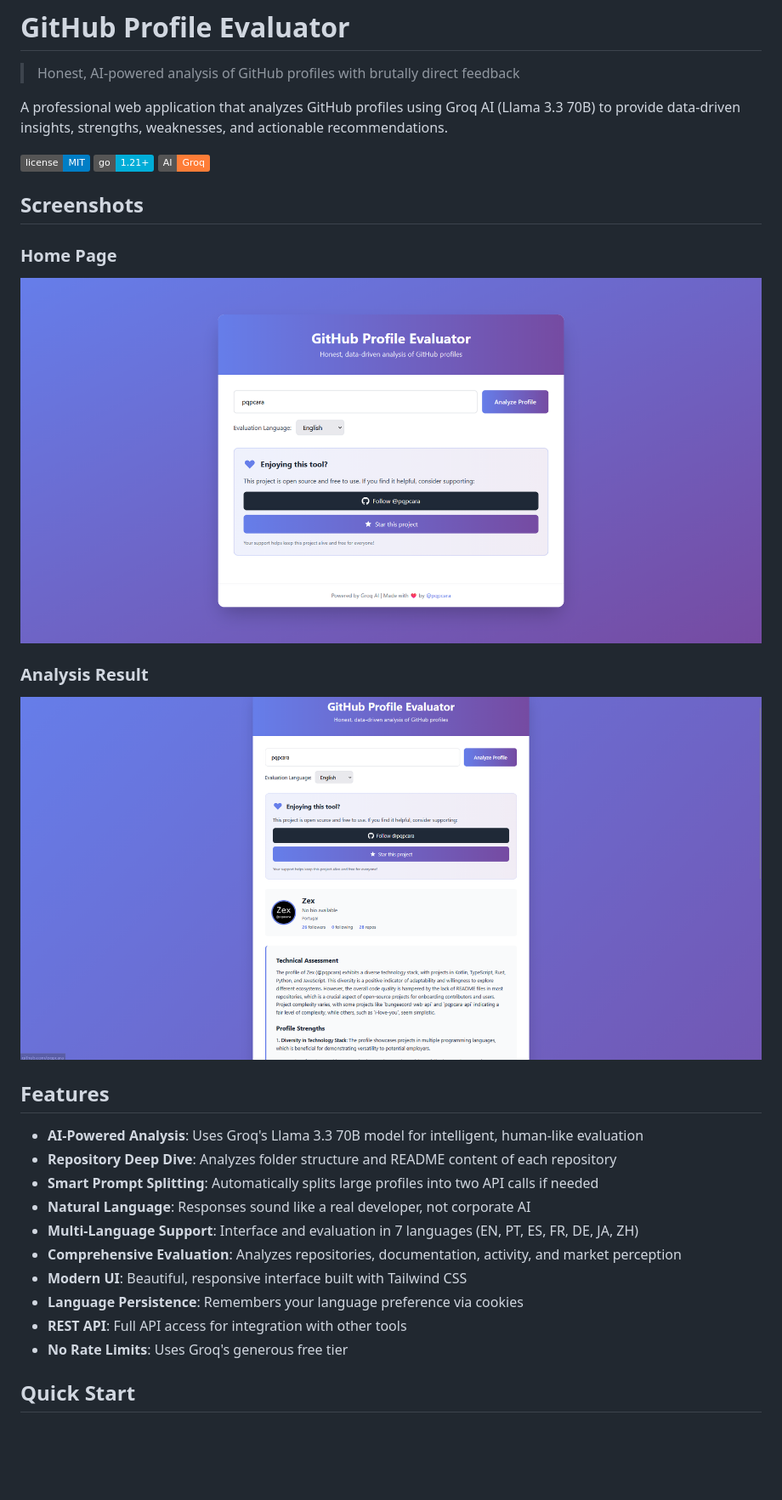
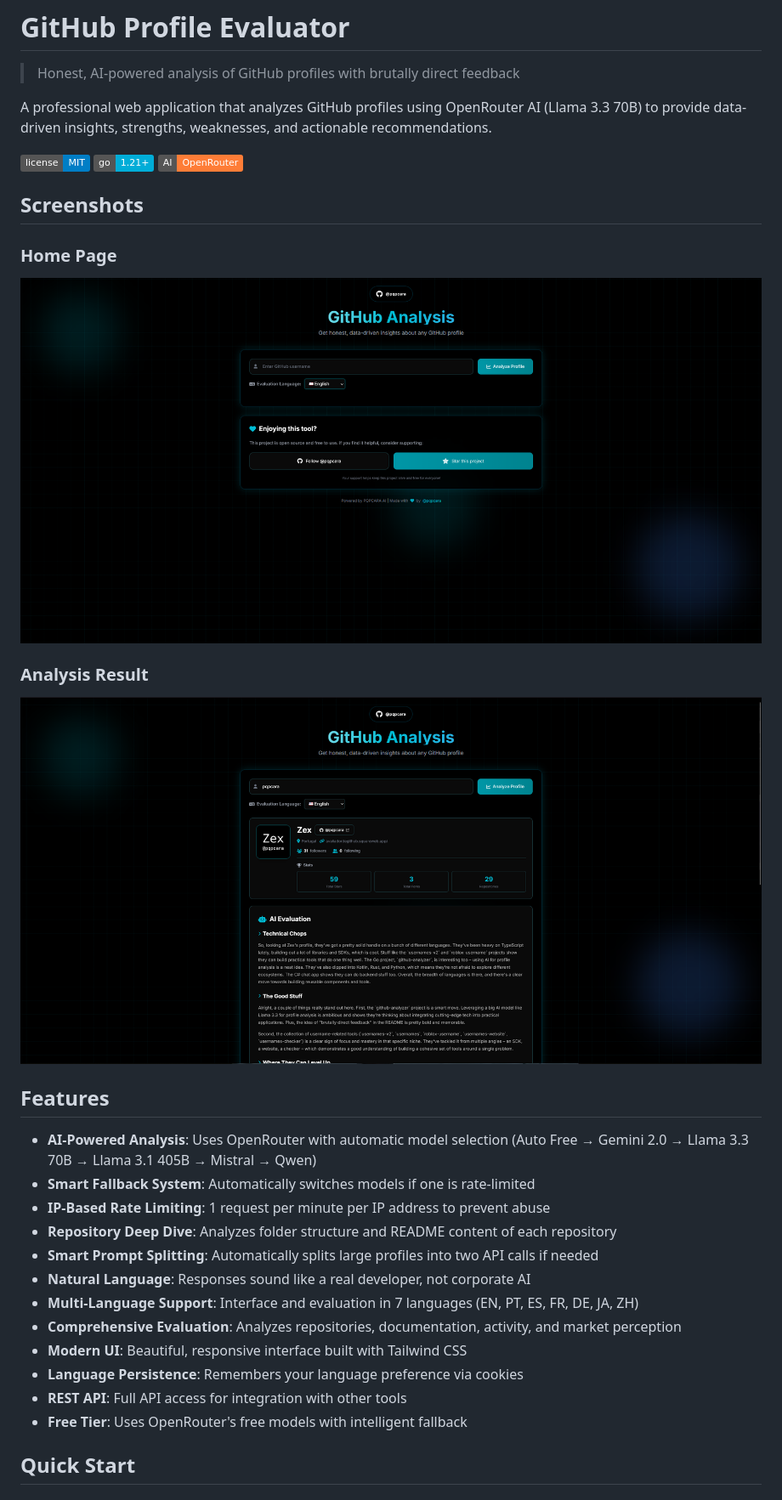
Before and after one commit to NewNameXD/github-analyzer, a Markdown page: README.md, the part around the change printed below. Shown: that part at 85% size. GitHub-like rendering; pictures changed too: assets/analyze.png, assets/home.png; badges without logos; blank space fills up the shorter version.

Commit message:
added OpenRouter & Rate limit

```diff
--- a/README.md
+++ b/README.md
@@ -2,11 +2,11 @@
 
 > Honest, AI-powered analysis of GitHub profiles with brutally direct feedback
 
-A professional web application that analyzes GitHub profiles using Groq AI (Llama 3.3 70B) to provide data-driven insights, strengths, weaknesses, and actionable recommendations.
+A professional web application that analyzes GitHub profiles using OpenRouter AI (Llama 3.3 70B) to provide data-driven insights, strengths, weaknesses, and actionable recommendations.
 
 ![License](https://img.shields.io/badge/license-MIT-blue.svg)
 ![Go Version](https://img.shields.io/badge/go-1.21+-00ADD8.svg)
-![Groq AI](https://img.shields.io/badge/AI-Groq-orange.svg)
+![OpenRouter AI](https://img.shields.io/badge/AI-OpenRouter-orange.svg)
 
 ## Screenshots
 
@@ -18,7 +18,9 @@ A professional web application that analyzes GitHub profiles using Groq AI (Llam
 
 ## Features
 
-- **AI-Powered Analysis**: Uses Groq's Llama 3.3 70B model for intelligent, human-like evaluation
+- **AI-Powered Analysis**: Uses OpenRouter with automatic model selection (Auto Free → Gemini 2.0 → Llama 3.3 70B → Llama 3.1 405B → Mistral → Qwen)
+- **Smart Fallback System**: Automatically switches models if one is rate-limited
+- **IP-Based Rate Limiting**: 1 request per minute per IP address to prevent abuse
 - **Repository Deep Dive**: Analyzes folder structure and README content of each repository
 - **Smart Prompt Splitting**: Automatically splits large profiles into two API calls if needed
 - **Natural Language**: Responses sound like a real developer, not corporate AI
@@ -27,7 +29,7 @@ A professional web application that analyzes GitHub profiles using Groq AI (Llam
 - **Modern UI**: Beautiful, responsive interface built with Tailwind CSS
 - **Language Persistence**: Remembers your language preference via cookies
 - **REST API**: Full API access for integration with other tools
-- **No Rate Limits**: Uses Groq's generous free tier
+- **Free Tier**: Uses OpenRouter's free models with intelligent fallback
 
 ## Quick Start
 
```
Also changed, not shown: other parts of README.md (+6 -6 lines), 7 other files.
